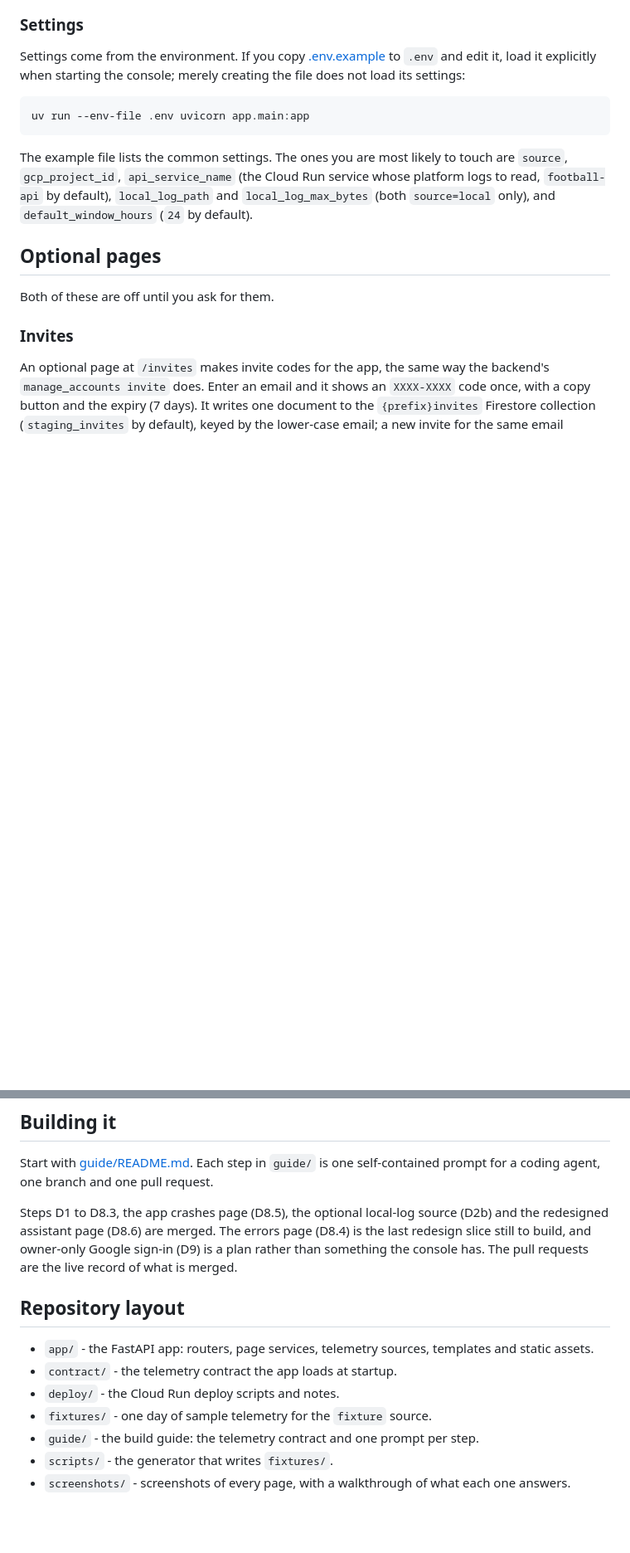
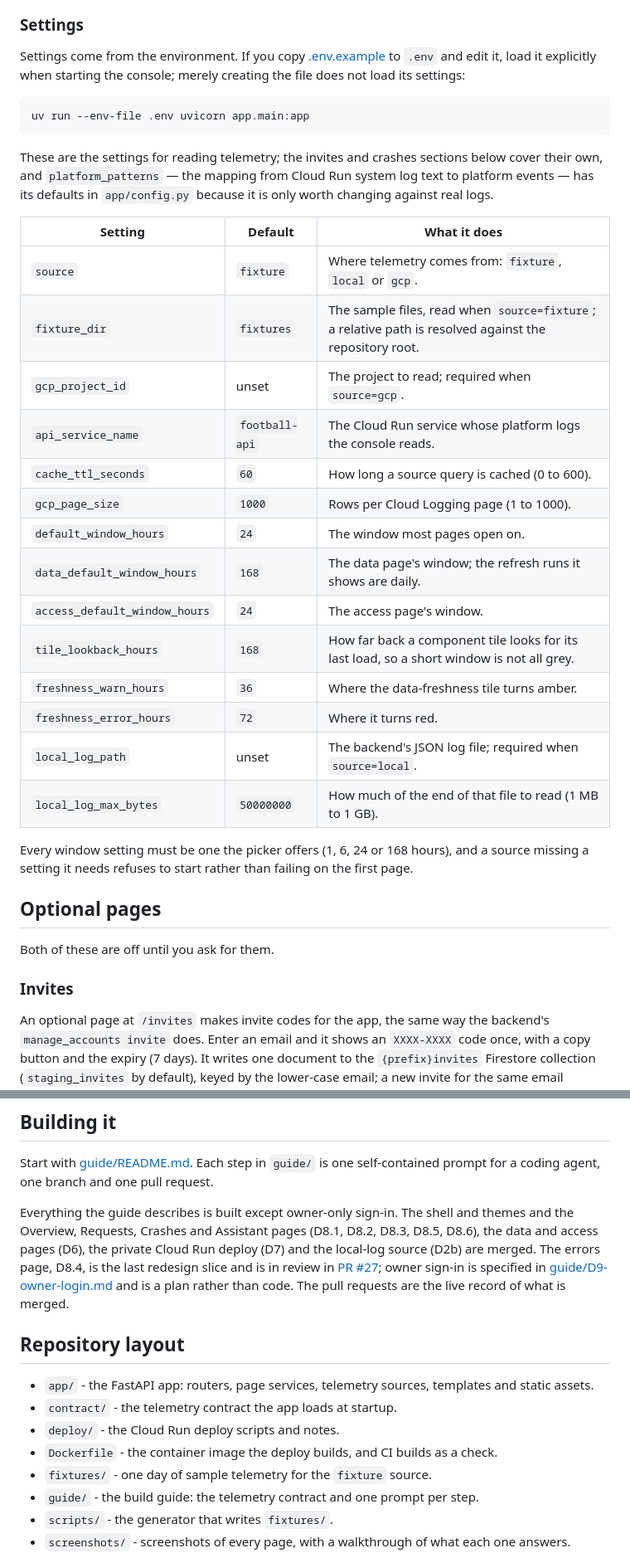
Before and after one commit to SumukhaK/football-dashboard, a Markdown page: README.md, 2 parts joined by grey strips. Shown at 83% size. Drawn GitHub-style; blank space fills up the shorter version.

````diff
--- a/README.md
+++ b/README.md
@@ -130,11 +154,31 @@ starting the console; merely creating the file does not load its settings:
 uv run --env-file .env uvicorn app.main:app
 ```
 
-The example file lists the common settings. The ones you are most likely
-to touch are `source`, `gcp_project_id`, `api_service_name` (the Cloud Run
-service whose platform logs to read, `football-api` by default),
-`local_log_path` and `local_log_max_bytes` (both `source=local` only), and
-`default_window_hours` (`24` by default).
+These are the settings for reading telemetry; the invites and crashes sections
+below cover their own, and `platform_patterns` — the mapping from Cloud Run
+system log text to platform events — has its defaults in `app/config.py` because
+it is only worth changing against real logs.
+
+| Setting | Default | What it does |
+| --- | --- | --- |
+| `source` | `fixture` | Where telemetry comes from: `fixture`, `local` or `gcp`. |
+| `fixture_dir` | `fixtures` | The sample files, read when `source=fixture`; a relative path is resolved against the repository root. |
+| `gcp_project_id` | unset | The project to read; required when `source=gcp`. |
+| `api_service_name` | `football-api` | The Cloud Run service whose platform logs the console reads. |
+| `cache_ttl_seconds` | `60` | How long a source query is cached (0 to 600). |
+| `gcp_page_size` | `1000` | Rows per Cloud Logging page (1 to 1000). |
+| `default_window_hours` | `24` | The window most pages open on. |
+| `data_default_window_hours` | `168` | The data page's window; the refresh runs it shows are daily. |
+| `access_default_window_hours` | `24` | The access page's window. |
+| `tile_lookback_hours` | `168` | How far back a component tile looks for its last load, so a short window is not all grey. |
+| `freshness_warn_hours` | `36` | Where the data-freshness tile turns amber. |
+| `freshness_error_hours` | `72` | Where it turns red. |
+| `local_log_path` | unset | The backend's JSON log file; required when `source=local`. |
+| `local_log_max_bytes` | `50000000` | How much of the end of that file to read (1 MB to 1 GB). |
+
+Every window setting must be one the picker offers (1, 6, 24 or 168 hours), and a
+source missing a setting it needs refuses to start rather than failing on the
+first page.
 
 ## Optional pages
 
@@ -271,17 +324,21 @@ fields it lists.
 Start with [guide/README.md](guide/README.md). Each step in `guide/` is one
 self-contained prompt for a coding agent, one branch and one pull request.
 
-Steps D1 to D8.3, the app crashes page (D8.5), the optional local-log source
-(D2b) and the redesigned assistant page (D8.6) are merged. The errors page
-(D8.4) is the last redesign slice still to build, and owner-only Google sign-in
-(D9) is a plan rather than something the console has. The pull requests are the
-live record of what is merged.
+Everything the guide describes is built except owner-only sign-in. The shell and
+themes and the Overview, Requests, Crashes and Assistant pages (D8.1, D8.2,
+D8.3, D8.5, D8.6), the data and access pages (D6), the private Cloud Run deploy
+(D7) and the local-log source (D2b) are merged. The errors page, D8.4, is the
+last redesign slice and is in review in
+[PR #27](https://github.com/SumukhaK/football-dashboard/pull/27); owner sign-in
+is specified in [guide/D9-owner-login.md](guide/D9-owner-login.md) and is a plan
+rather than code. The pull requests are the live record of what is merged.
 
 ## Repository layout
 
 - `app/` - the FastAPI app: routers, page services, telemetry sources, templates and static assets.
 - `contract/` - the telemetry contract the app loads at startup.
 - `deploy/` - the Cloud Run deploy scripts and notes.
+- `Dockerfile` - the container image the deploy builds, and CI builds as a check.
 - `fixtures/` - one day of sample telemetry for the `fixture` source.
 - `guide/` - the build guide: the telemetry contract and one prompt per step.
 - `scripts/` - the generator that writes `fixtures/`.
````
Also changed, not shown: other parts of README.md (+42 -9 lines), screenshots/README.md (+4 -3 lines).
